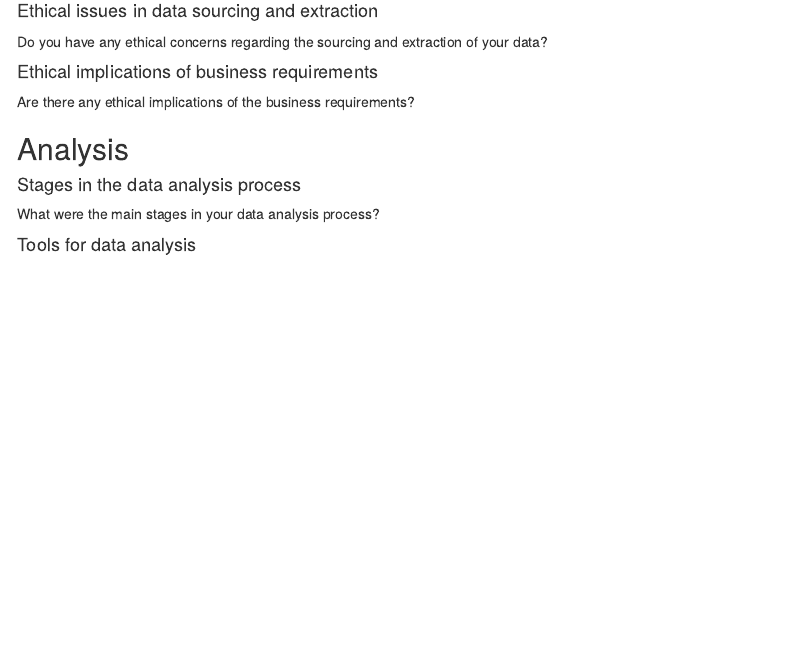
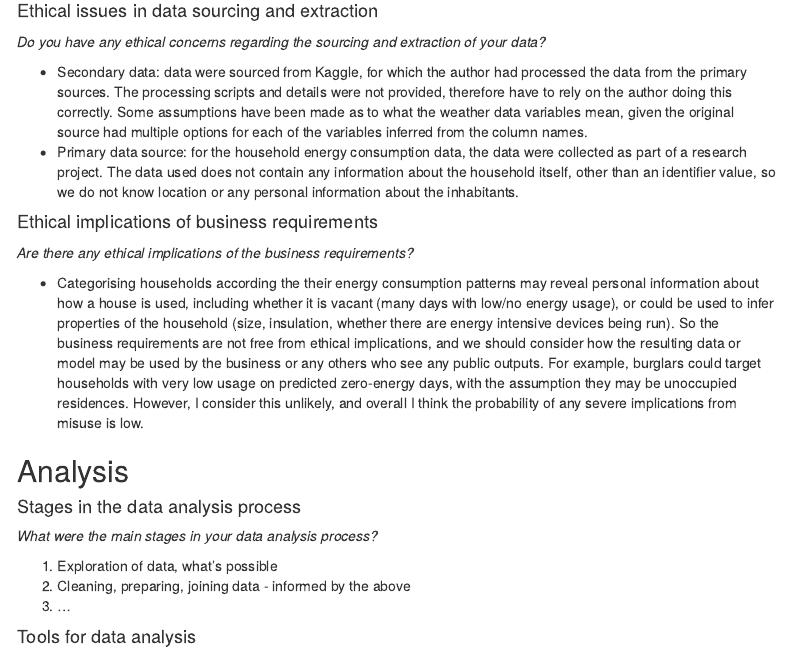
Before and after one commit to npscience/final_project_london_energy_weather_forecasting, an R Markdown document (2_planning/final_project_plan_pda.Rmd): the page in a window 1100 px wide, from 1970 px down. Rendered offline with R 4.5, knitr and Pandoc, with nearby package versions; a font, style sheet, LaTeX package, included part or bibliography that could not be used is replaced or left out; menus at the side of the page are left out.

Commit message:
add to pda plan doc

```diff
--- a/2_planning/final_project_plan_pda.Rmd
+++ b/2_planning/final_project_plan_pda.Rmd
@@ -85,17 +85,26 @@ _Note also point above about missing information on customer group (dynamic v fi
 
 #### Ethical issues in data sourcing and extraction
 
-Do you have any ethical concerns regarding the sourcing and extraction of your data?
+_Do you have any ethical concerns regarding the sourcing and extraction of your data? _
+
+* Secondary data: data were sourced from Kaggle, for which the author had processed the data from the primary sources. The processing scripts and details were not provided, therefore have to rely on the author doing this correctly. Some assumptions have been made as to what the weather data variables mean, given the original source had multiple options for each of the variables inferred from the column names.
+* Primary data source: for the household energy consumption data, the data were collected as part of a research project. The data used does not contain any information about the household itself, other than an identifier value, so we do not know location or any personal information about the inhabitants.
 
 #### Ethical implications of business requirements
 
-Are there any ethical implications of the business requirements?
+_Are there any ethical implications of the business requirements?_
+
+* Categorising households according the their energy consumption patterns may reveal personal information about how a house is used, including whether it is vacant (many days with low/no energy usage), or could be used to infer properties of the household (size, insulation, whether there are energy intensive devices being run). So the business requirements are not free from ethical implications, and we should consider how the resulting data or model may be used by the business or any others who see any public outputs. For example, burglars could target households with very low usage on predicted zero-energy days, with the assumption they may be unoccupied residences. However, I consider this unlikely, and overall I think the probability of any severe implications from misuse is low.
 
 ## Analysis
 
 #### Stages in the data analysis process
 
-What were the main stages in your data analysis process?
+_What were the main stages in your data analysis process?_
+
+1. Exploration of data, what's possible
+2. Cleaning, preparing, joining data - informed by the above
+3. ...
 
 #### Tools for data analysis
 
```
Also changed, not shown: 2_planning/final_project_plan_pda.Rmd (2 more changed lines).
